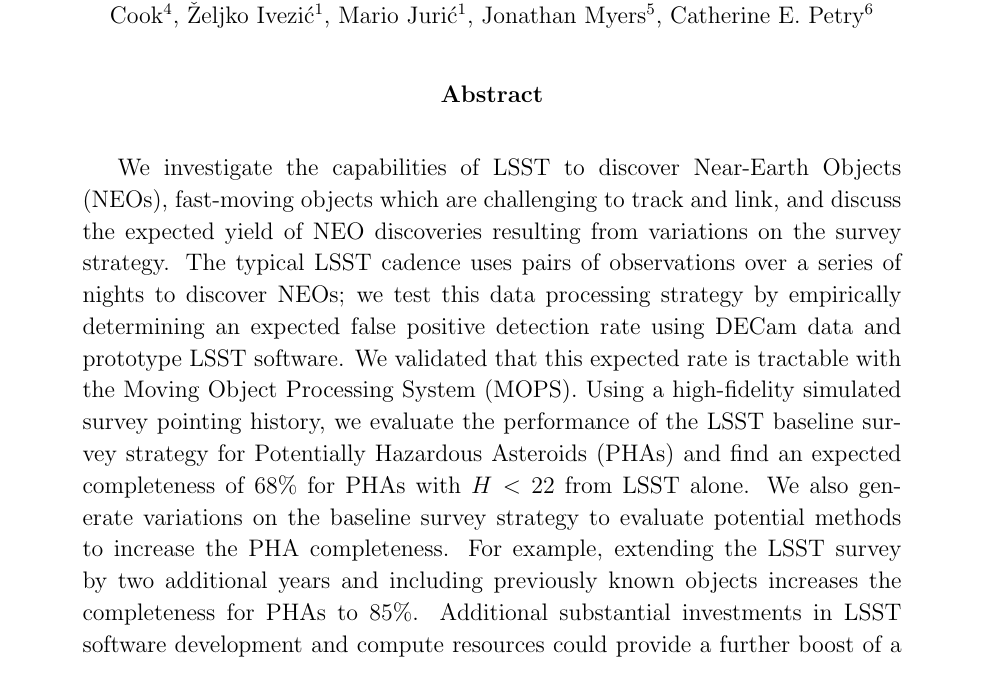
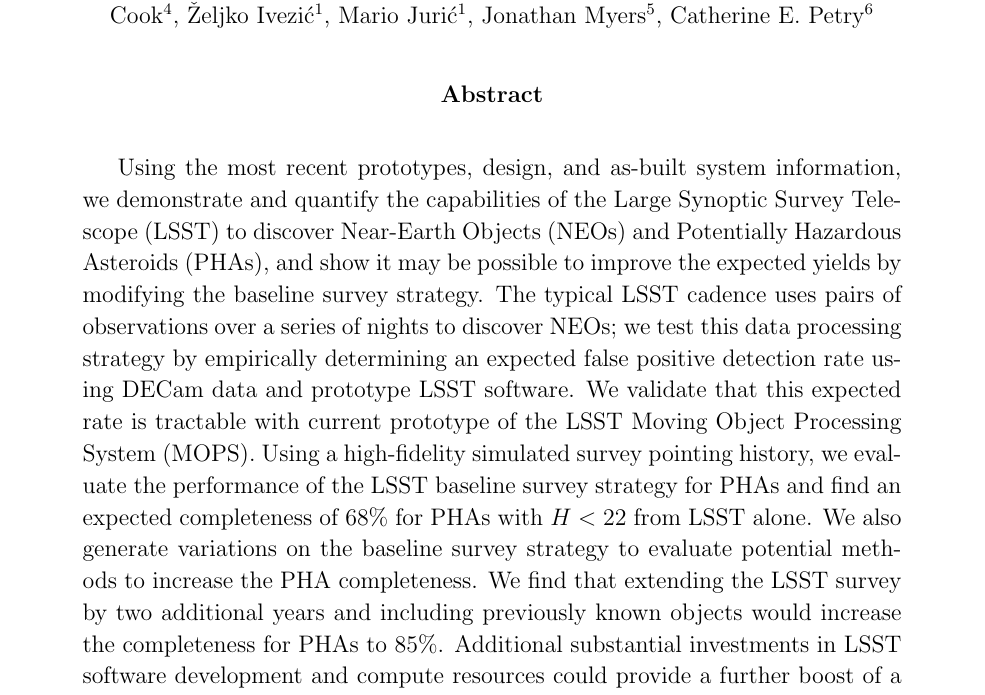
Before and after one commit to lsst-pst/neo_capabilities, a LaTeX paper (neo_capabilities.tex): part of page 1 of 64, cut so that both start at the same text. Compiled offline with pdfLaTeX.

Commit message:
neo_capabilities.tex: massage the abstract

```diff
--- a/neo_capabilities.tex
+++ b/neo_capabilities.tex
@@ -59,17 +59,18 @@
 \altaffiltext{6}{Large Synoptic Survey Telescope, 950 North Cherry Avenue, Tucson, AZ 85719, USA}
 
 \begin{abstract}
-We investigate the capabilities of LSST to discover Near-Earth Objects (NEOs), fast-moving objects
-which are challenging to track and link, and discuss the expected yield of NEO discoveries
-resulting from variations on the survey strategy. The typical LSST cadence uses pairs of observations
+Using the most recent prototypes, design, and as-built system information, we demonstrate and quantify the capabilities of the Large Synoptic Survey Telescope (LSST) to discover Near-Earth Objects (NEOs) and Potentially Hazardous Asteroids (PHAs), and show it may be possible
+to improve the expected yields by modifying the baseline survey strategy.
+The typical LSST cadence uses pairs of observations
 over a series of nights to discover NEOs; we test this data processing strategy by empirically determining
-an expected false positive detection rate using DECam data and prototype LSST software. We validated
-that this expected rate is tractable with the Moving Object Processing System (MOPS). Using a high-fidelity
+an expected false positive detection rate using DECam data and prototype LSST software. We validate
+that this expected rate is tractable with current prototype of the LSST Moving Object Processing System (MOPS). Using a high-fidelity
 simulated survey pointing history, we evaluate the performance of the LSST baseline survey strategy for
-Potentially Hazardous Asteroids (PHAs) and find an expected completeness of 68\% for PHAs with $H<22$
+PHAs and find an expected completeness of 68\% for PHAs with $H<22$
 from LSST alone. We also generate variations on the baseline survey strategy to evaluate potential methods
-to increase the PHA completeness. For example, extending the LSST survey by two additional years and
-including previously known objects increases the completeness for PHAs to 85\%. Additional substantial
+to increase the PHA completeness. We find that extending the LSST survey by two additional years and
+including previously known objects would increase the completeness for PHAs to 85\%.
+Additional substantial
 investments in LSST software development and compute resources could provide a further boost of a
 few percent.
 \end{abstract}
```
